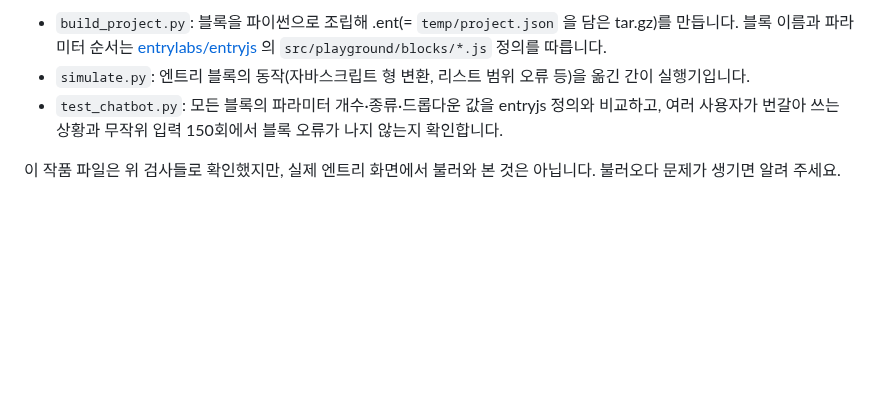
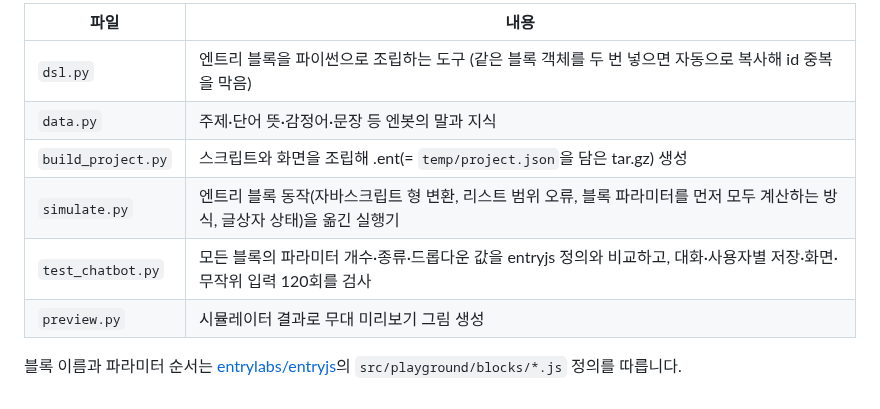
Before and after one commit to Jiukae/EnG, a Markdown page: entry-ai-chatbot/README.md, the part around one of its changes. Rendered like a GitHub page; blank space fills up the shorter version.

````diff
--- a/entry-ai-chatbot/README.md
+++ b/entry-ai-chatbot/README.md
@@ -90,11 +146,13 @@ python3 simulate.py 내아이디  # 터미널에서 대화해 보기 (빈 줄
 ```
 
-- `build_project.py`: 블록을 파이썬으로 조립해 .ent(= `temp/project.json` 을 담은 tar.gz)를 만듭니다.
-  블록 이름과 파라미터 순서는 [entrylabs/entryjs](https://github.com/entrylabs/entryjs) 의
-  `src/playground/blocks/*.js` 정의를 따릅니다.
-- `simulate.py`: 엔트리 블록의 동작(자바스크립트 형 변환, 리스트 범위 오류 등)을 옮긴 간이 실행기입니다.
-- `test_chatbot.py`: 모든 블록의 파라미터 개수·종류·드롭다운 값을 entryjs 정의와 비교하고, 여러 사용자가 번갈아
-  쓰는 상황과 무작위 입력 150회에서 블록 오류가 나지 않는지 확인합니다.
+| 파일 | 내용 |
+| --- | --- |
+| `dsl.py` | 엔트리 블록을 파이썬으로 조립하는 도구 (같은 블록 객체를 두 번 넣으면 자동으로 복사해 id 중복을 막음) |
+| `data.py` | 주제·단어 뜻·감정어·문장 등 엔봇의 말과 지식 |
+| `build_project.py` | 스크립트와 화면을 조립해 .ent(= `temp/project.json`을 담은 tar.gz) 생성 |
+| `simulate.py` | 엔트리 블록 동작(자바스크립트 형 변환, 리스트 범위 오류, 블록 파라미터를 먼저 모두 계산하는 방식, 글상자 상태)을 옮긴 실행기 |
+| `test_chatbot.py` | 모든 블록의 파라미터 개수·종류·드롭다운 값을 entryjs 정의와 비교하고, 대화·사용자별 저장·화면·무작위 입력 120회를 검사 |
+| `preview.py` | 시뮬레이터 결과로 무대 미리보기 그림 생성 |
 
-이 작품 파일은 위 검사들로 확인했지만, 실제 엔트리 화면에서 불러와 본 것은 아닙니다. 불러오다 문제가 생기면
-알려 주세요.
+블록 이름과 파라미터 순서는 [entrylabs/entryjs](https://github.com/entrylabs/entryjs)의
+`src/playground/blocks/*.js` 정의를 따릅니다.
````
Also changed, not shown: other parts of entry-ai-chatbot/README.md (+121 -65 lines), entry-ai-chatbot/preview.png (added), 8 other files.
